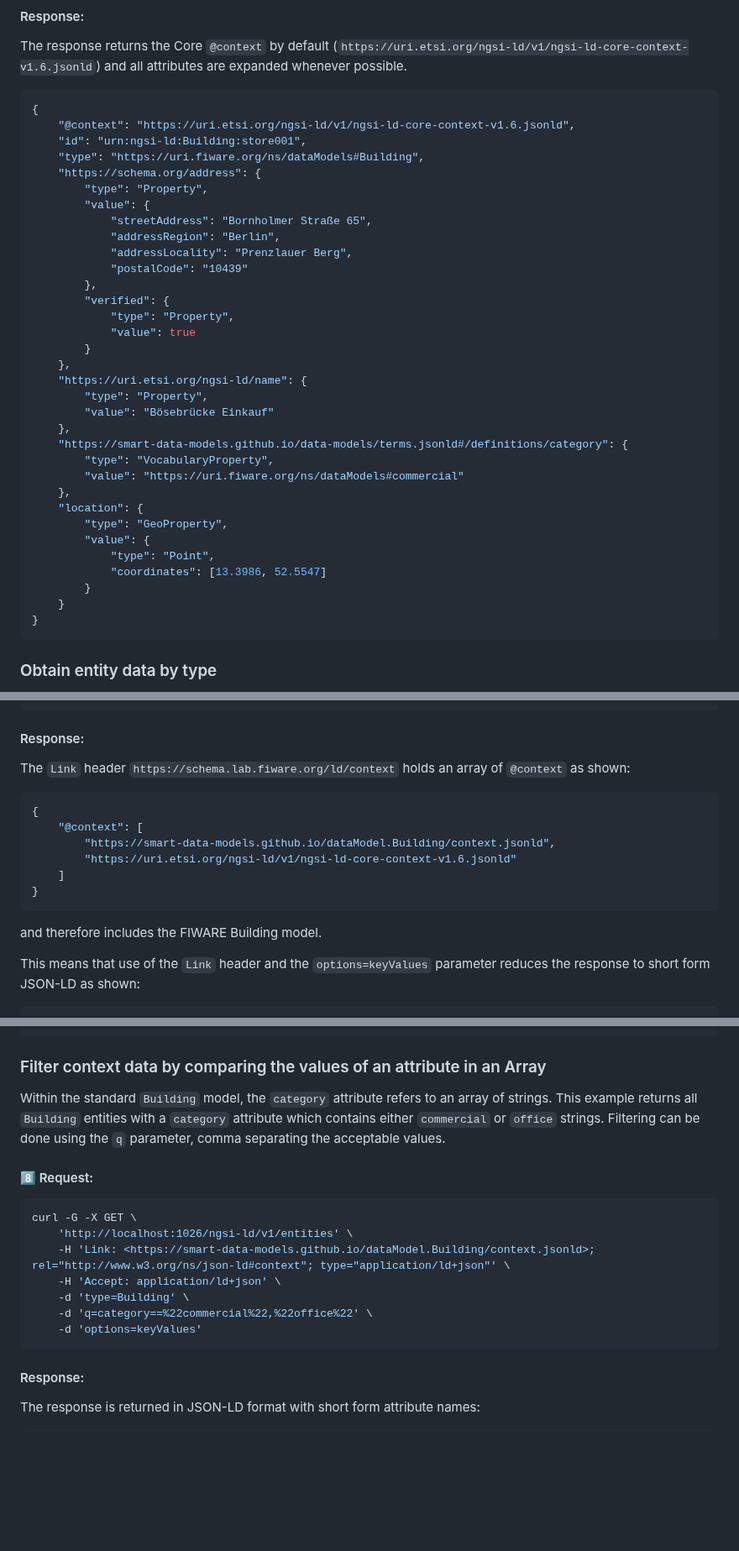
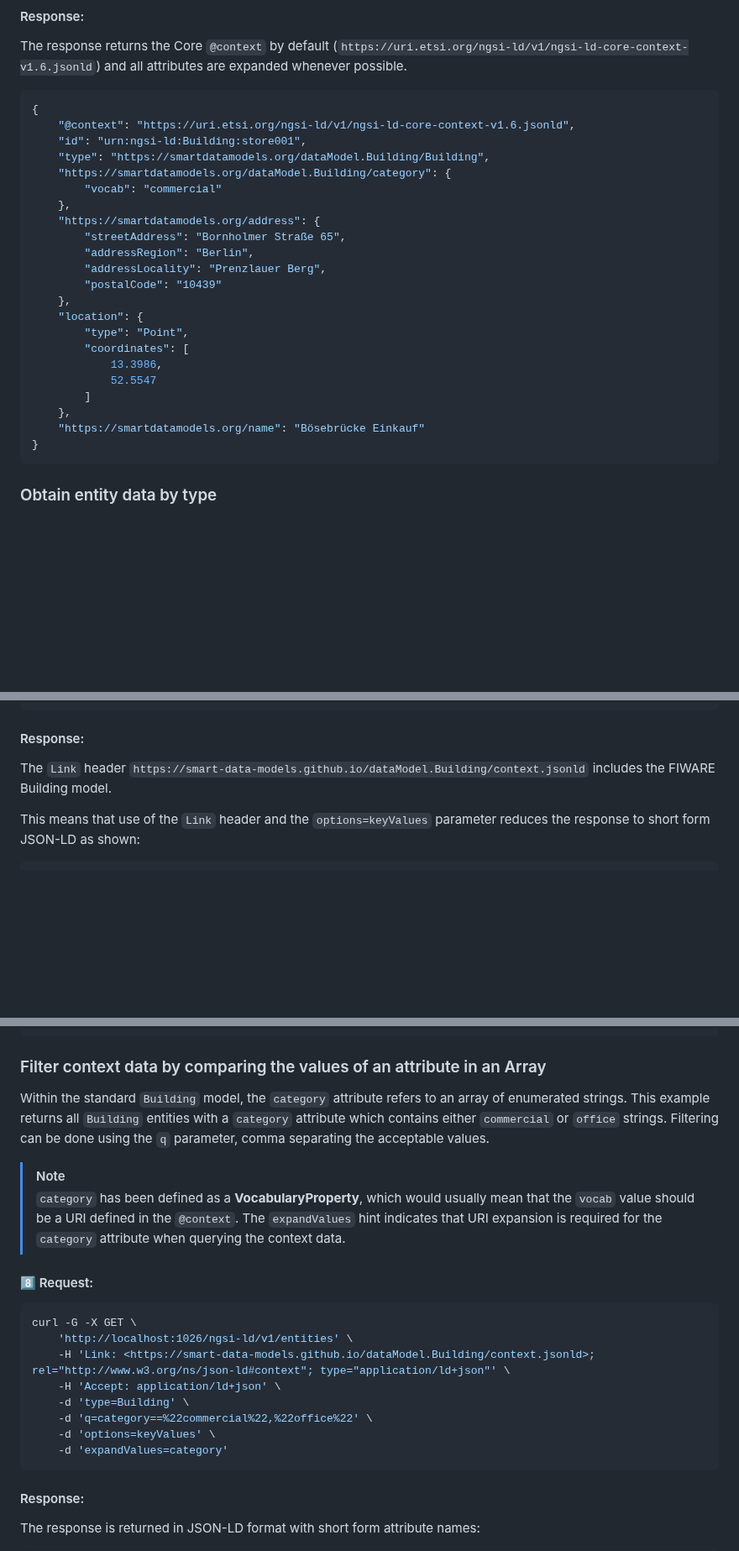
Before and after one commit to FIWARE/tutorials.Linked-Data, a Markdown page: README.md, 3 parts joined by grey strips. Shown at 84% size. Rendered like a GitHub page; blank space fills up the shorter version.

````diff
--- a/README.md
+++ b/README.md
@@ -694,35 +703,24 @@ all attributes are expanded whenever possible.
 {
     "@context": "https://uri.etsi.org/ngsi-ld/v1/ngsi-ld-core-context-v1.6.jsonld",
     "id": "urn:ngsi-ld:Building:store001",
-    "type": "https://uri.fiware.org/ns/dataModels#Building",
-    "https://schema.org/address": {
-        "type": "Property",
-        "value": {
-            "streetAddress": "Bornholmer Straße 65",
-            "addressRegion": "Berlin",
-            "addressLocality": "Prenzlauer Berg",
-            "postalCode": "10439"
-        },
-        "verified": {
-            "type": "Property",
-            "value": true
-        }
+    "type": "https://smartdatamodels.org/dataModel.Building/Building",
+    "https://smartdatamodels.org/dataModel.Building/category": {
+        "vocab": "commercial"
     },
-    "https://uri.etsi.org/ngsi-ld/name": {
-        "type": "Property",
-        "value": "Bösebrücke Einkauf"
-    },
-    "https://smart-data-models.github.io/data-models/terms.jsonld#/definitions/category": {
-        "type": "VocabularyProperty",
-        "value": "https://uri.fiware.org/ns/dataModels#commercial"
+    "https://smartdatamodels.org/address": {
+        "streetAddress": "Bornholmer Straße 65",
+        "addressRegion": "Berlin",
+        "addressLocality": "Prenzlauer Berg",
+        "postalCode": "10439"
     },
     "location": {
-        "type": "GeoProperty",
-        "value": {
-            "type": "Point",
-            "coordinates": [13.3986, 52.5547]
-        }
-    }
+        "type": "Point",
+        "coordinates": [
+            13.3986,
+            52.5547
+        ]
+    },
+    "https://smartdatamodels.org/name": "Bösebrücke Einkauf"
 }
 ```
 
@@ -823,18 +821,7 @@ curl -G -X GET \
 
 #### Response:
 
-The `Link` header `https://schema.lab.fiware.org/ld/context` holds an array of `@context` as shown:
-
-```json
-{
-    "@context": [
-        "https://smart-data-models.github.io/dataModel.Building/context.jsonld",
-        "https://uri.etsi.org/ngsi-ld/v1/ngsi-ld-core-context-v1.6.jsonld"
-    ]
-}
-```
-
-and therefore includes the FIWARE Building model.
+The `Link` header `https://smart-data-models.github.io/dataModel.Building/context.jsonld` includes the FIWARE Building model.
 
 This means that use of the `Link` header and the `options=keyValues` parameter reduces the response to short form
 JSON-LD as shown:
@@ -865,9 +852,15 @@ JSON-LD as shown:
 
 ### Filter context data by comparing the values of an attribute in an Array
 
-Within the standard `Building` model, the `category` attribute refers to an array of strings. This example returns all
+Within the standard `Building` model, the `category` attribute refers to an array of enumerated strings. This example returns all
 `Building` entities with a `category` attribute which contains either `commercial` or `office` strings. Filtering can be
 done using the `q` parameter, comma separating the acceptable values.
+
+> [!NOTE]
+>
+> `category` has been defined as a **VocabularyProperty**, which would usually mean that the `vocab`
+> value should be a URI defined in the `@context`. The `expandValues` hint indicates that URI
+> expansion is required for the `category` attribute when querying the context data.
 
 #### 8️⃣  Request:
 
@@ -878,7 +871,8 @@ curl -G -X GET \
     -H 'Accept: application/ld+json' \
     -d 'type=Building' \
     -d 'q=category==%22commercial%22,%22office%22' \
-    -d 'options=keyValues'
+    -d 'options=keyValues' \
+    -d 'expandValues=category'
 ```
 
 #### Response:
````
Also changed, not shown: other parts of README.md (+42 -33 lines).
